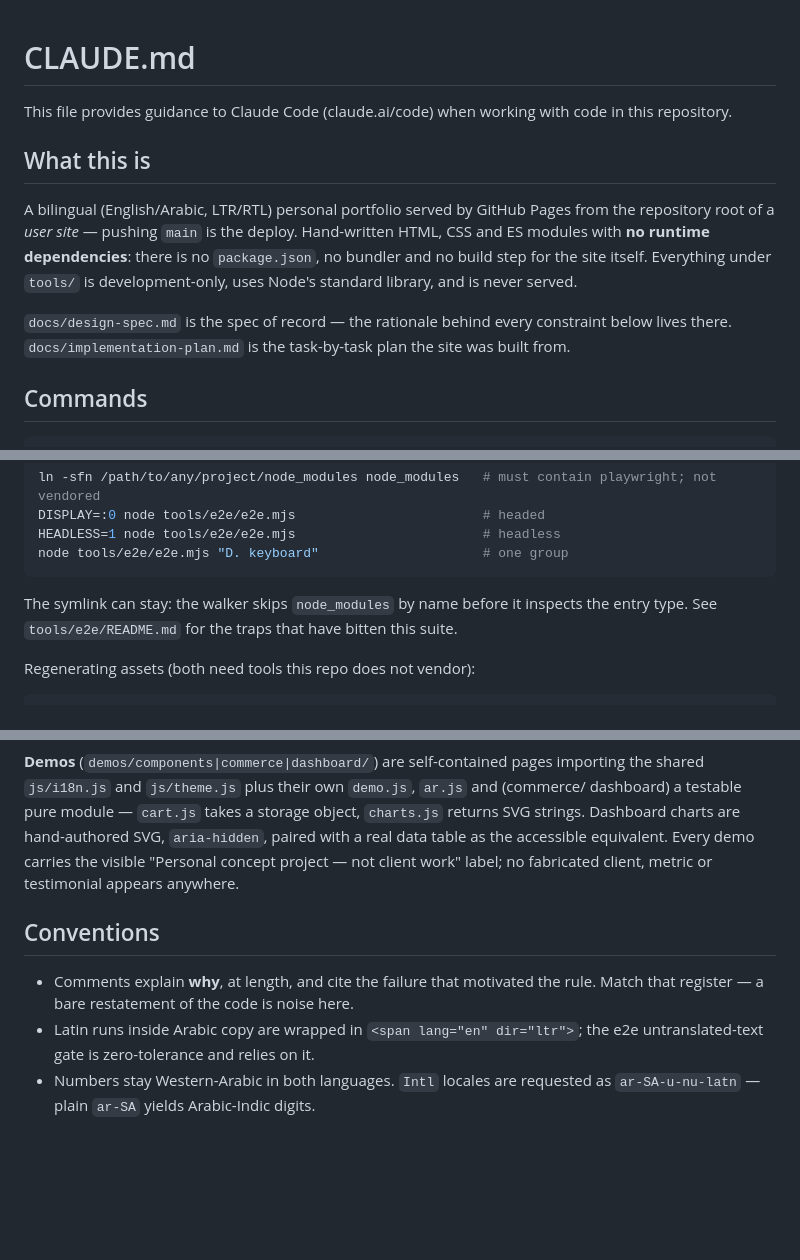
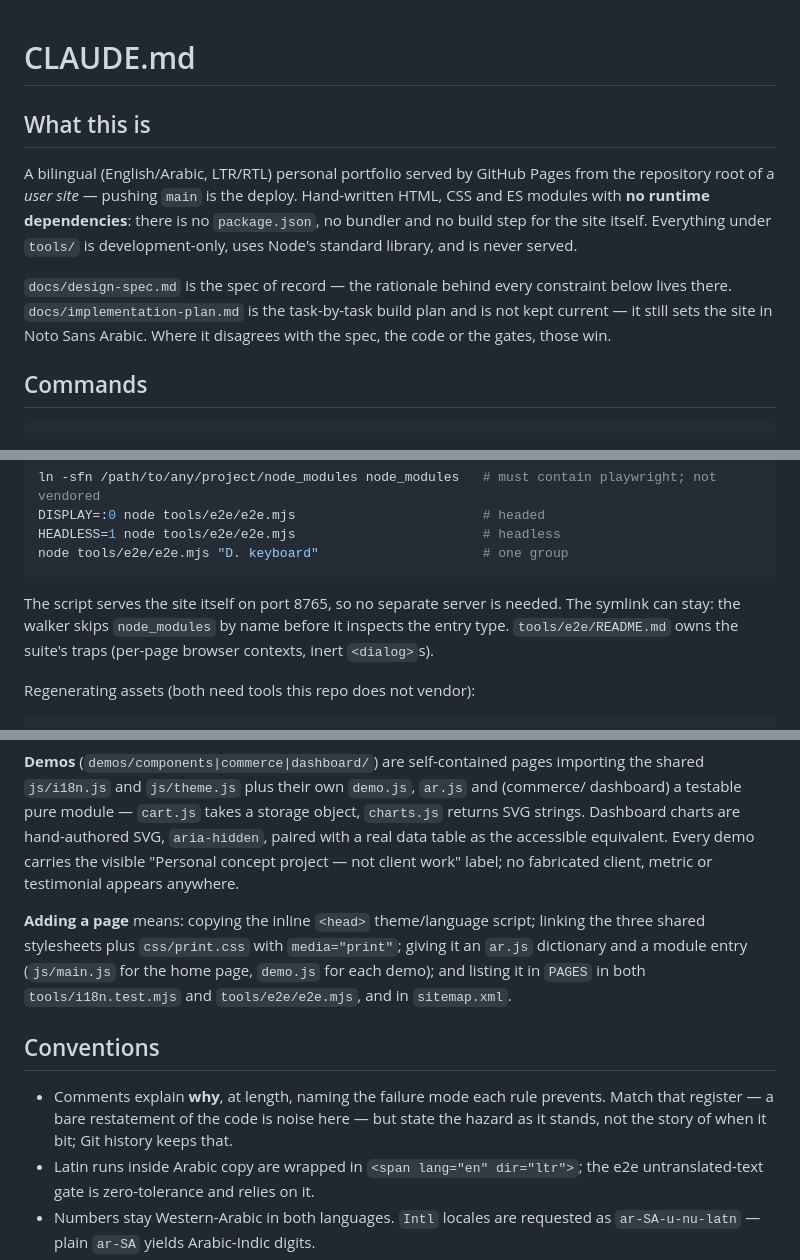
Before and after one commit to musaad-sharikh/musaad-sharikh.github.io, a Markdown page: CLAUDE.md, 3 parts joined by grey strips. Rendered like a GitHub page; blank space fills up the shorter version.

Commit message:
docs: add the new-page checklist and flag the stale build plan

````diff
--- a/CLAUDE.md
+++ b/CLAUDE.md
@@ -1,6 +1,4 @@
 # CLAUDE.md
-
-This file provides guidance to Claude Code (claude.ai/code) when working with code in this repository.
 
 ## What this is
 
@@ -11,7 +9,9 @@ build step for the site itself. Everything under `tools/` is development-only, u
 standard library, and is never served.
 
 `docs/design-spec.md` is the spec of record — the rationale behind every constraint below
-lives there. `docs/implementation-plan.md` is the task-by-task plan the site was built from.
+lives there. `docs/implementation-plan.md` is the task-by-task build plan and is not kept
+current — it still sets the site in Noto Sans Arabic. Where it disagrees with the spec, the
+code or the gates, those win.
 
 ## Commands
 
@@ -33,8 +33,9 @@ HEADLESS=1 node tools/e2e/e2e.mjs                        # headless
 node tools/e2e/e2e.mjs "D. keyboard"                     # one group
 ```
 
-The symlink can stay: the walker skips `node_modules` by name before it inspects the entry
-type. See `tools/e2e/README.md` for the traps that have bitten this suite.
+The script serves the site itself on port 8765, so no separate server is needed. The symlink
+can stay: the walker skips `node_modules` by name before it inspects the entry type.
+`tools/e2e/README.md` owns the suite's traps (per-page browser contexts, inert `<dialog>`s).
 
 Regenerating assets (both need tools this repo does not vendor):
 
@@ -121,10 +122,16 @@ strings. Dashboard charts are hand-authored SVG, `aria-hidden`, paired with a re
 as the accessible equivalent. Every demo carries the visible "Personal concept project — not
 client work" label; no fabricated client, metric or testimonial appears anywhere.
 
+**Adding a page** means: copying the inline `<head>` theme/language script; linking the three
+shared stylesheets plus `css/print.css` with `media="print"`; giving it an `ar.js` dictionary
+and a module entry (`js/main.js` for the home page, `demo.js` for each demo); and listing it in
+`PAGES` in both `tools/i18n.test.mjs` and `tools/e2e/e2e.mjs`, and in `sitemap.xml`.
+
 ## Conventions
 
-- Comments explain **why**, at length, and cite the failure that motivated the rule. Match
-  that register — a bare restatement of the code is noise here.
+- Comments explain **why**, at length, naming the failure mode each rule prevents. Match
+  that register — a bare restatement of the code is noise here — but state the hazard as it
+  stands, not the story of when it bit; Git history keeps that.
 - Latin runs inside Arabic copy are wrapped in `<span lang="en" dir="ltr">`; the e2e
   untranslated-text gate is zero-tolerance and relies on it.
 - Numbers stay Western-Arabic in both languages. `Intl` locales are requested as
````
Also changed, not shown: other parts of CLAUDE.md (+1 -1 lines).
